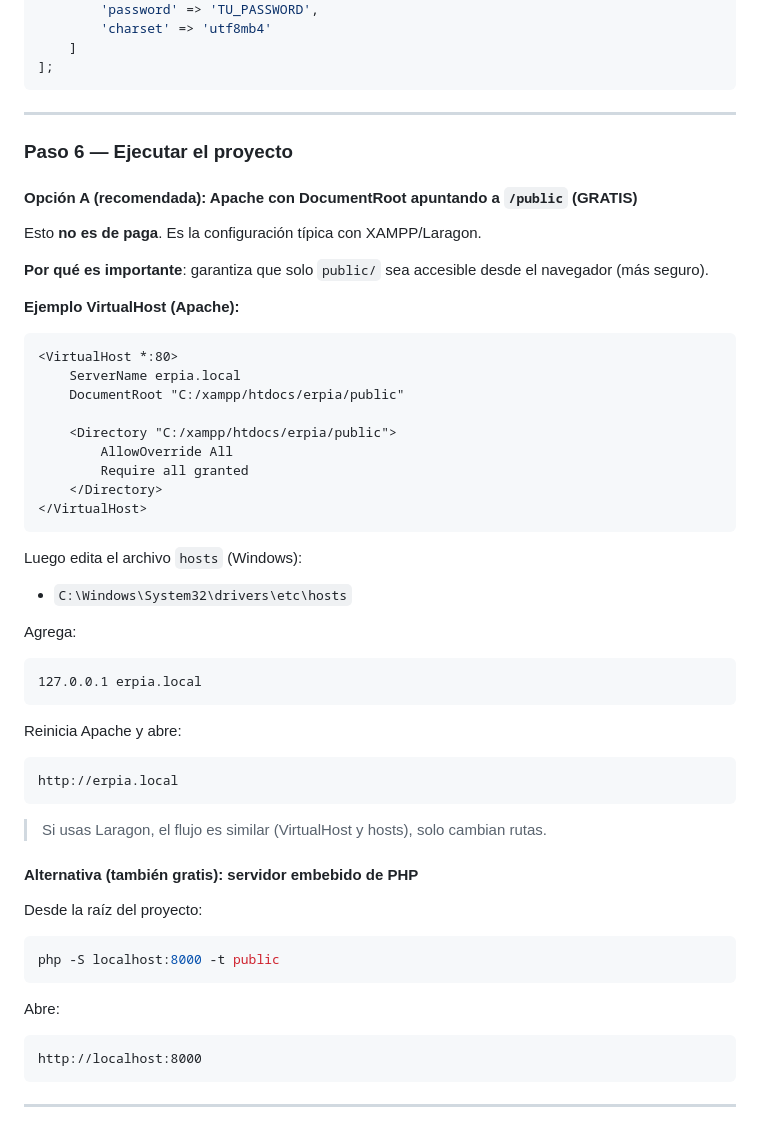
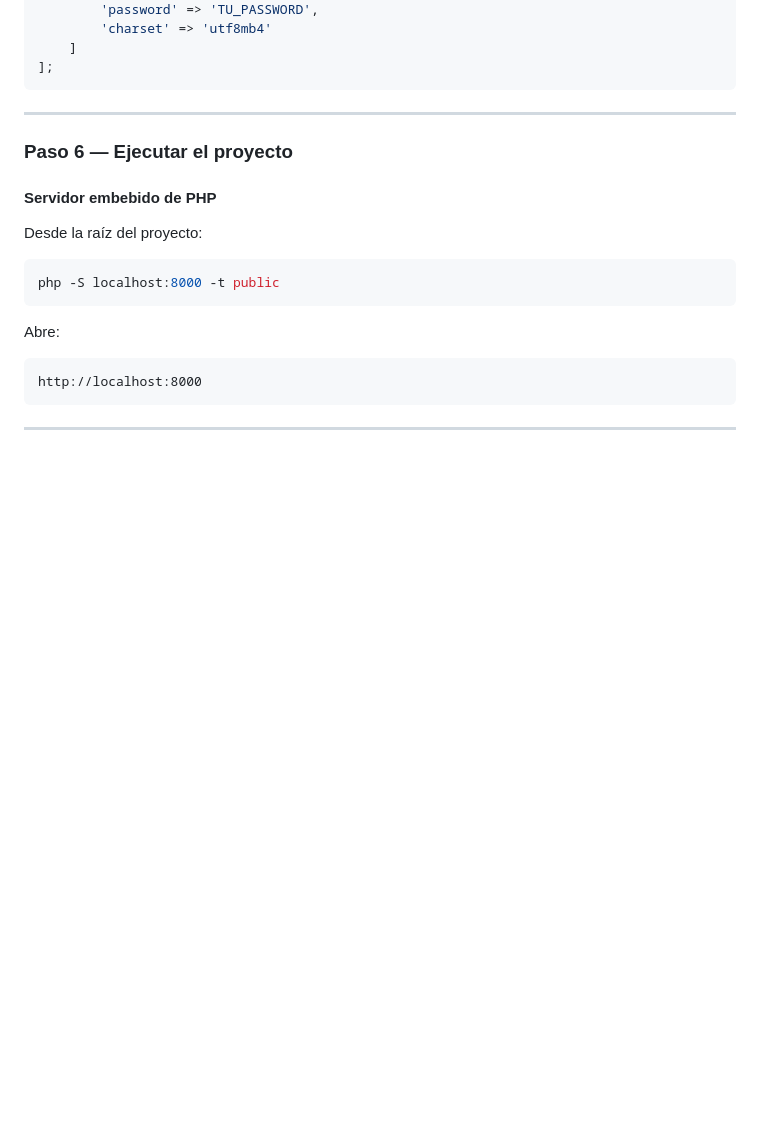
Before and after one commit to KevinMoscoso/ERPIA, a Markdown page: README.md, the part around the change. Rendered like a GitHub page; blank space fills up the shorter version.

Commit message:
Update README to focus on PHP embedded server
Removed Apache configuration instructions and emphasized using the embedded PHP server.

````diff
--- a/README.md
+++ b/README.md
@@ -119,45 +119,7 @@ return [
 
 ### Paso 6 — Ejecutar el proyecto
 
-#### Opción A (recomendada): Apache con DocumentRoot apuntando a `/public` (GRATIS)
-
-Esto **no es de paga**. Es la configuración típica con XAMPP/Laragon.
-
-**Por qué es importante**: garantiza que solo `public/` sea accesible desde el navegador (más seguro).
-
-**Ejemplo VirtualHost (Apache):**
-
-```apache
-<VirtualHost *:80>
-    ServerName erpia.local
-    DocumentRoot "C:/xampp/htdocs/erpia/public"
-
-    <Directory "C:/xampp/htdocs/erpia/public">
-        AllowOverride All
-        Require all granted
-    </Directory>
-</VirtualHost>
-```
-
-Luego edita el archivo `hosts` (Windows):
-
-- `C:\Windows\System32\drivers\etc\hosts`
-
-Agrega:
-
-```text
-127.0.0.1 erpia.local
-```
-
-Reinicia Apache y abre:
-
-```text
-http://erpia.local
-```
-
-> Si usas Laragon, el flujo es similar (VirtualHost y hosts), solo cambian rutas.
-
-#### Alternativa (también gratis): servidor embebido de PHP
+#### Servidor embebido de PHP
 
 Desde la raíz del proyecto:
 
````
